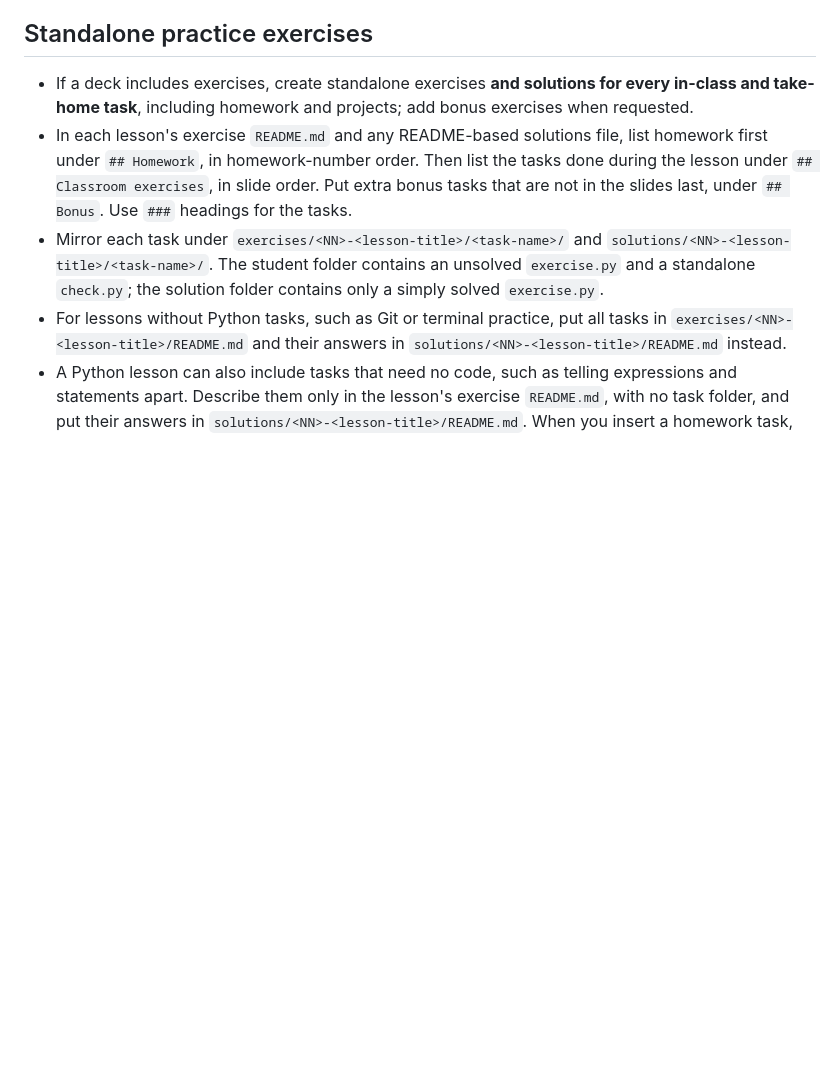
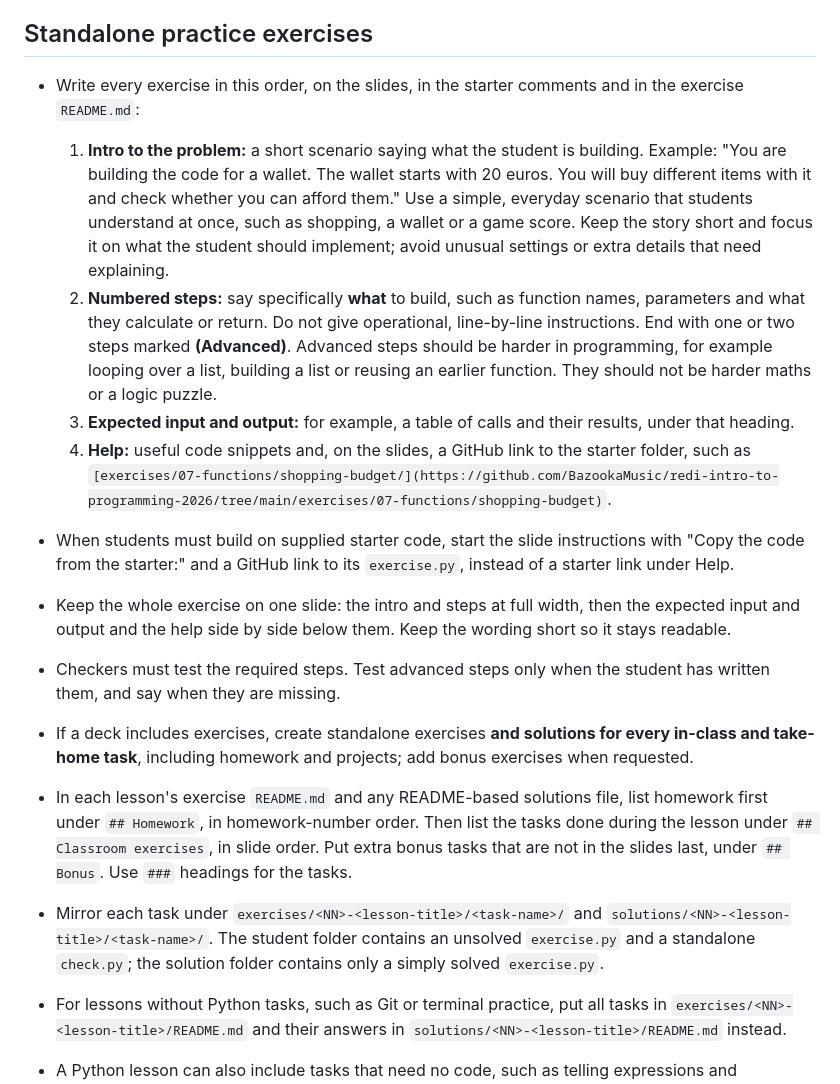
Before and after one commit to BazookaMusic/redi-intro-to-programming-2026, a Markdown page: .github/copilot-instructions.md, the part around the change. Drawn GitHub-style; blank space fills up the shorter version.

Commit message:
Document exercise template rules
Co-authored-by: Copilot App <223556219+Copilot@users.noreply.github.com>

```diff
--- a/.github/copilot-instructions.md
+++ b/.github/copilot-instructions.md
@@ -77,6 +77,15 @@ The answer goes here.
 
 ## Standalone practice exercises
 
+- Write every exercise in this order, on the slides, in the starter comments and in the exercise `README.md`:
+  1. **Intro to the problem:** a short scenario saying what the student is building. Example: "You are building the code for a wallet. The wallet starts with 20 euros. You will buy different items with it and check whether you can afford them." Use a simple, everyday scenario that students understand at once, such as shopping, a wallet or a game score. Keep the story short and focus it on what the student should implement; avoid unusual settings or extra details that need explaining.
+  2. **Numbered steps:** say specifically **what** to build, such as function names, parameters and what they calculate or return. Do not give operational, line-by-line instructions. End with one or two steps marked **(Advanced)**. Advanced steps should be harder in programming, for example looping over a list, building a list or reusing an earlier function. They should not be harder maths or a logic puzzle.
+  3. **Expected input and output:** for example, a table of calls and their results, under that heading.
+  4. **Help:** useful code snippets and, on the slides, a GitHub link to the starter folder, such as `[exercises/07-functions/shopping-budget/](https://github.com/BazookaMusic/redi-intro-to-programming-2026/tree/main/exercises/07-functions/shopping-budget)`.
+- When students must build on supplied starter code, start the slide instructions with "Copy the code from the starter:" and a GitHub link to its `exercise.py`, instead of a starter link under Help.
+- Keep the whole exercise on one slide: the intro and steps at full width, then the expected input and output and the help side by side below them. Keep the wording short so it stays readable.
+- Checkers must test the required steps. Test advanced steps only when the student has written them, and say when they are missing.
+
 - If a deck includes exercises, create standalone exercises **and solutions for every in-class and take-home task**, including homework and projects; add bonus exercises when requested.
 - In each lesson's exercise `README.md` and any README-based solutions file, list homework first under `## Homework`, in homework-number order. Then list the tasks done during the lesson under `## Classroom exercises`, in slide order. Put extra bonus tasks that are not in the slides last, under `## Bonus`. Use `###` headings for the tasks.
 - Mirror each task under `exercises/<NN>-<lesson-title>/<task-name>/` and `solutions/<NN>-<lesson-title>/<task-name>/`. The student folder contains an unsolved `exercise.py` and a standalone `check.py`; the solution folder contains only a simply solved `exercise.py`.
```
Also changed, not shown: CLAUDE.md (+9 -0 lines).
